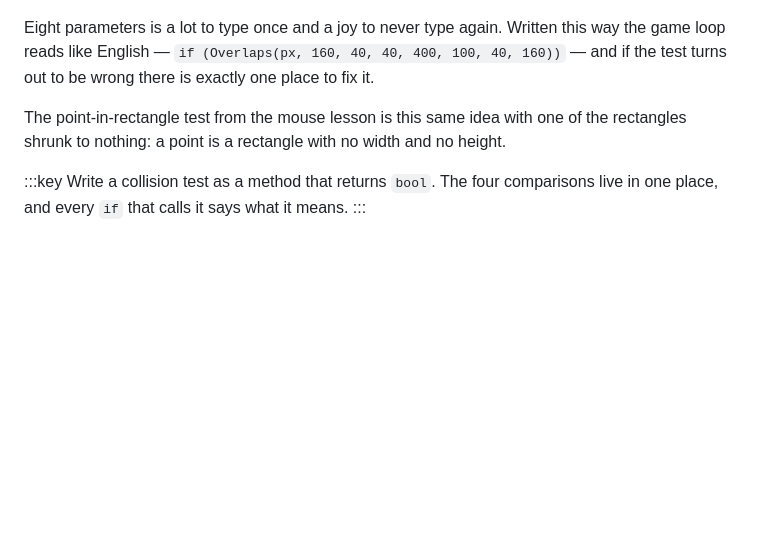
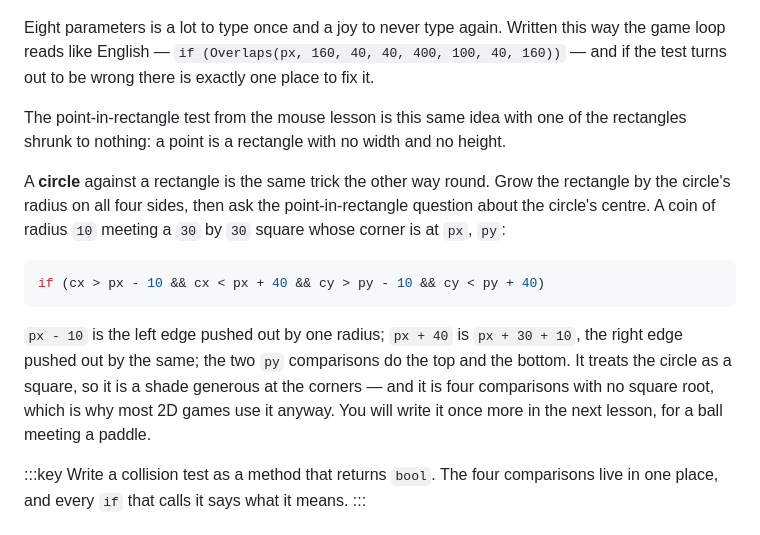
Before and after one commit to dkcharles/CRE132-Web, a Markdown page: content/lessons/18-collision.md, the part around the change. Rendered like a GitHub page; blank space fills up the shorter version.

````diff
--- a/content/lessons/18-collision.md
+++ b/content/lessons/18-collision.md
@@ -69,6 +69,20 @@ turns out to be wrong there is exactly one place to fix it.
 The point-in-rectangle test from the mouse lesson is this same idea with one of the rectangles
 shrunk to nothing: a point is a rectangle with no width and no height.
 
+A **circle** against a rectangle is the same trick the other way round. Grow the rectangle by the
+circle's radius on all four sides, then ask the point-in-rectangle question about the circle's
+centre. A coin of radius `10` meeting a `30` by `30` square whose corner is at `px`, `py`:
+
+```csharp
+if (cx > px - 10 && cx < px + 40 && cy > py - 10 && cy < py + 40)
+```
+
+`px - 10` is the left edge pushed out by one radius; `px + 40` is `px + 30 + 10`, the right edge
+pushed out by the same; the two `py` comparisons do the top and the bottom. It treats the circle
+as a square, so it is a shade generous at the corners — and it is four comparisons with no square
+root, which is why most 2D games use it anyway. You will write it once more in the next lesson,
+for a ball meeting a paddle.
+
 :::key
 Write a collision test as a method that returns `bool`. The four comparisons live in one place,
 and every `if` that calls it says what it means.
````
Also changed, not shown: content/AUTHORING.md (+35 -6 lines).
